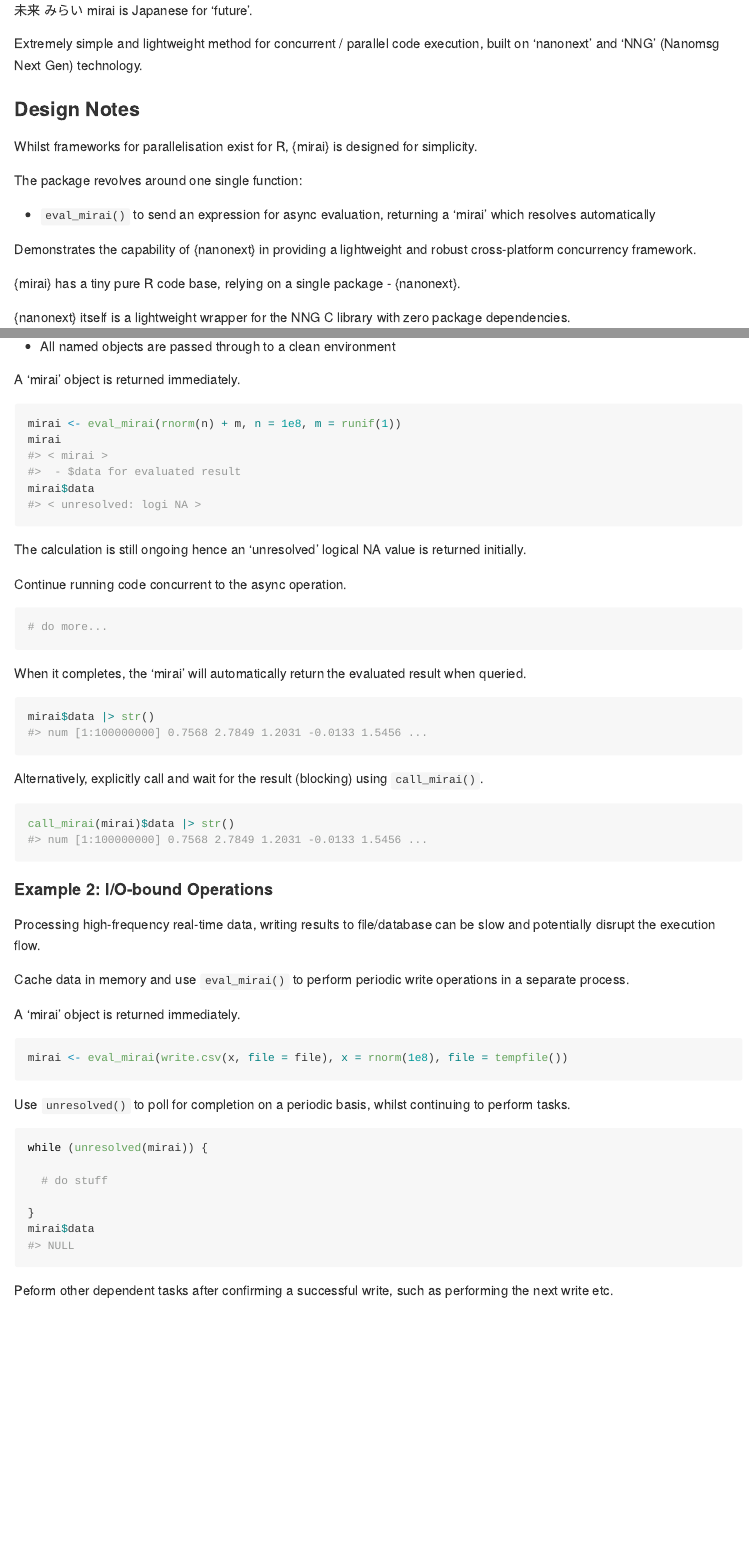
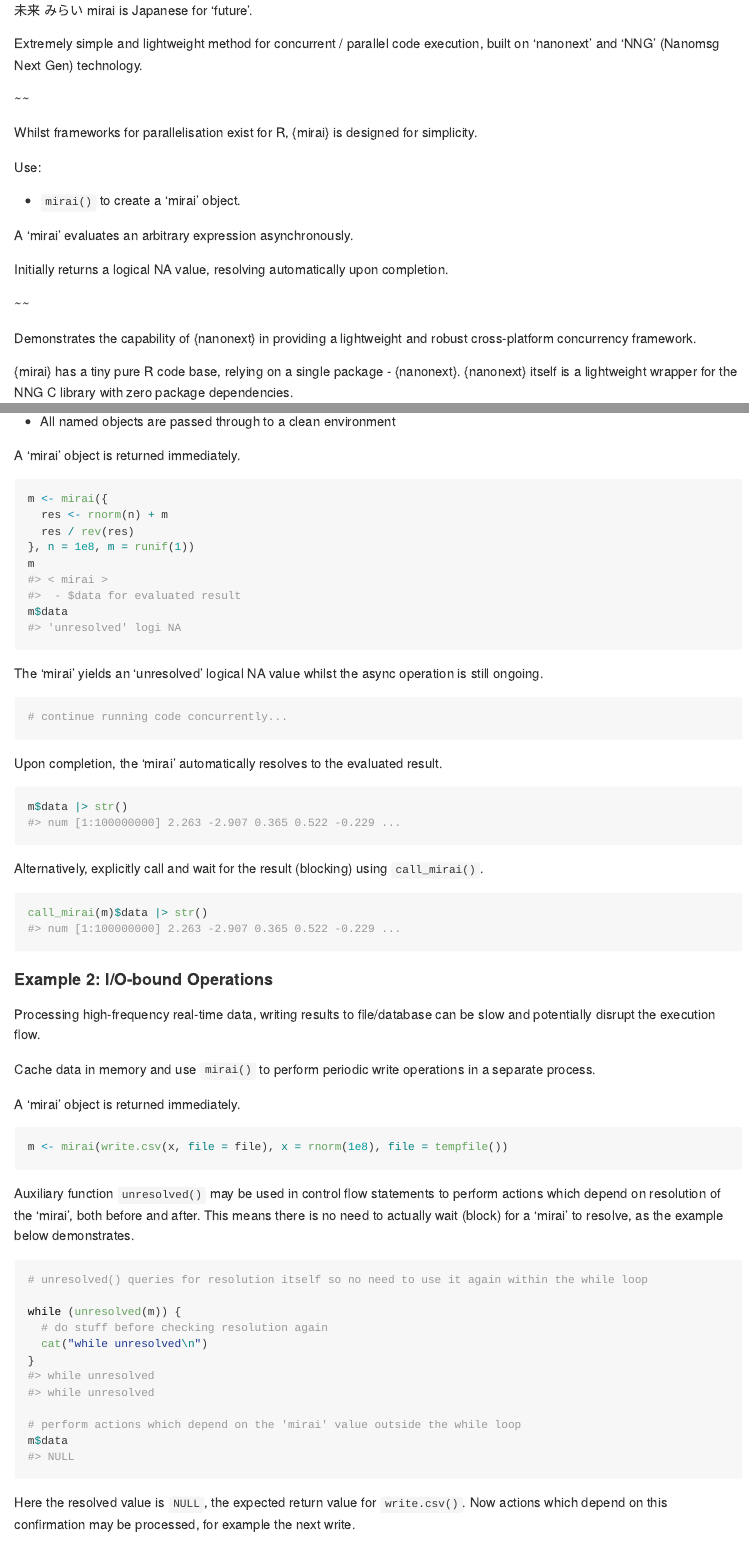
Before and after one commit to shikokuchuo/mirai, an R Markdown document (README.Rmd): the page in a window 1100 px wide, from 150 px down, and a second part further down, joined at a grey line. The pictures show the output file README.md that the author committed with the source, drawn offline in the style of GitHub; long lines of code are wrapped; badge pictures from the web are left out.

Commit message:
rename mirai, daemons. v0.2.0rc1

````diff
--- a/README.Rmd
+++ b/README.Rmd
@@ -27,19 +27,23 @@ Minimalist async evaluation framework for R.
 
 Extremely simple and lightweight method for concurrent / parallel code execution, built on 'nanonext' and 'NNG' (Nanomsg Next Gen) technology.
 
-### Design Notes
+~~
 
 Whilst frameworks for parallelisation exist for R, {mirai} is designed for simplicity.
 
-The package revolves around one single function:
+Use:
 
- - `eval_mirai()` to send an expression for async evaluation, returning a 'mirai' which resolves automatically
+ - `mirai()` to create a 'mirai' object.
+
+A ‘mirai’ evaluates an arbitrary expression asynchronously.
+
+Initially returns a logical NA value, resolving automatically upon completion.
+
+~~
 
 Demonstrates the capability of {nanonext} in providing a lightweight and robust cross-platform concurrency framework.
 
-{mirai} has a tiny pure R code base, relying on a single package - {nanonext}.
-
-{nanonext} itself is a lightweight wrapper for the NNG C library with zero package dependencies.
+{mirai} has a tiny pure R code base, relying on a single package - {nanonext}. {nanonext} itself is a lightweight wrapper for the NNG C library with zero package dependencies.
 
 ### Installation
 
@@ -78,61 +82,68 @@ Use `eval_mirai()` to evaluate an expression in a separate R process asynchronou
 A 'mirai' object is returned immediately.
 
 ```{r exec, eval=FALSE}
-mirai <- eval_mirai(rnorm(n) + m, n = 1e8, m = runif(1))
-mirai
+m <- mirai({
+  res <- rnorm(n) + m
+  res / rev(res)
+}, n = 1e8, m = runif(1))
+m
 #> < mirai >
 #>  - $data for evaluated result
-mirai$data
-#> < unresolved: logi NA >
+m$data
+#> 'unresolved' logi NA
 ```
 
-The calculation is still ongoing hence an 'unresolved' logical NA value is returned initially.
-
-Continue running code concurrent to the async operation.
+The 'mirai' yields an 'unresolved' logical NA value whilst the async operation is still ongoing.
 
 ```{r do, eval=FALSE}
-# do more...
+# continue running code concurrently...
 ```
 
-When it completes, the 'mirai' will automatically return the evaluated result when queried.
+Upon completion, the 'mirai' automatically resolves to the evaluated result.
 
 ```{r resolv, eval=FALSE}
-mirai$data |> str()
-#> num [1:100000000] 0.7568 2.7849 1.2031 -0.0133 1.5456 ...
+m$data |> str()
+#> num [1:100000000] 2.263 -2.907 0.365 0.522 -0.229 ...
 ```
 
 Alternatively, explicitly call and wait for the result (blocking) using `call_mirai()`.
 
 ```{r call, eval=FALSE}
-call_mirai(mirai)$data |> str()
-#> num [1:100000000] 0.7568 2.7849 1.2031 -0.0133 1.5456 ...
+call_mirai(m)$data |> str()
+#> num [1:100000000] 2.263 -2.907 0.365 0.522 -0.229 ...
 ```
 
 #### Example 2: I/O-bound Operations
 
 Processing high-frequency real-time data, writing results to file/database can be slow and potentially disrupt the execution flow.
 
-Cache data in memory and use `eval_mirai()` to perform periodic write operations in a separate process.
+Cache data in memory and use `mirai()` to perform periodic write operations in a separate process.
 
 A 'mirai' object is returned immediately.
 
 ```{r exec2, eval=FALSE}
-mirai <- eval_mirai(write.csv(x, file = file), x = rnorm(1e8), file = tempfile())
+m <- mirai(write.csv(x, file = file), x = rnorm(1e8), file = tempfile())
 ```
 
-Use `unresolved()` to poll for completion on a periodic basis, whilst continuing to perform tasks.
+Auxiliary function `unresolved()` may be used in control flow statements to perform actions which depend on resolution of the 'mirai', both before and after. This means there is no need to actually wait (block) for a 'mirai' to resolve, as the example below demonstrates.
 
 ```{r call2, eval=FALSE}
-while (unresolved(mirai)) {
 
-  # do stuff
+# unresolved() queries for resolution itself so no need to use it again within the while loop
 
+while (unresolved(m)) {
+  # do stuff before checking resolution again
+  cat("while unresolved\n")
 }
-mirai$data
+#> while unresolved
+#> while unresolved
+
+# perform actions which depend on the 'mirai' value outside the while loop
+m$data
 #> NULL
 ```
 
-Peform other dependent tasks after confirming a successful write, such as performing the next write etc.
+Here the resolved value is `NULL`, the expected return value for `write.csv()`. Now actions which depend on this confirmation may be processed, for example the next write.
 
 ### Links
 
````
Also changed, not shown: NEWS.md (+3 -3 lines), R/mirai-package.R (+3 -3 lines), R/mirai.R (+51 -54 lines), README.md, README.Rmd (2 more changed lines), 8 other files.
